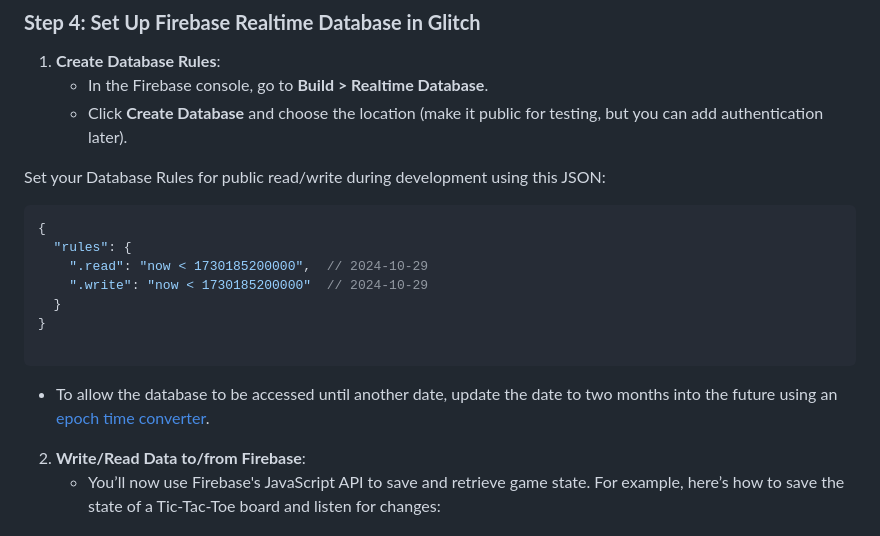
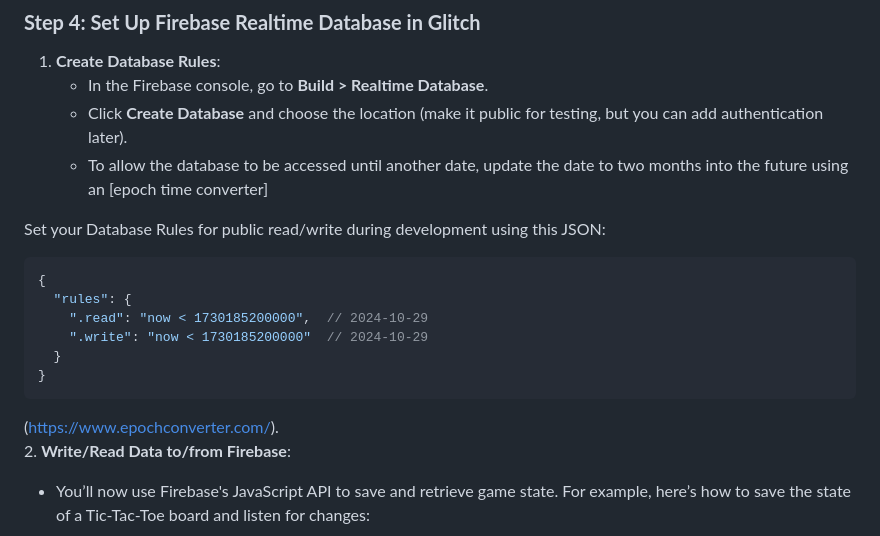
Before and after one commit to lwear/FirebaseTicTacToe, a Markdown page: NewREADME.md, the part around the change. Drawn GitHub-style.

````diff
--- a/NewREADME.md
+++ b/NewREADME.md
@@ -63,6 +63,7 @@ const app = initializeApp(firebaseConfig);
 1. **Create Database Rules**:
    * In the Firebase console, go to **Build \> Realtime Database**.
    * Click **Create Database** and choose the location (make it public for testing, but you can add authentication later).
+   * To allow the database to be accessed until another date, update the date to two months into the future using an [epoch time converter]
 
 Set your Database Rules for public read/write during development using this JSON:
 ```json
@@ -72,9 +73,8 @@ Set your Database Rules for public read/write during development using this JSON
     ".write": "now < 1730185200000"  // 2024-10-29
   }
 }
-
 ```
-* To allow the database to be accessed until another date, update the date to two months into the future using an [epoch time converter](https://www.epochconverter.com/).
+(https://www.epochconverter.com/).
 2. **Write/Read Data to/from Firebase**:
    * You’ll now use Firebase's JavaScript API to save and retrieve game state. For example, here’s how to save the state of a Tic-Tac-Toe board and listen for changes:
 
````
